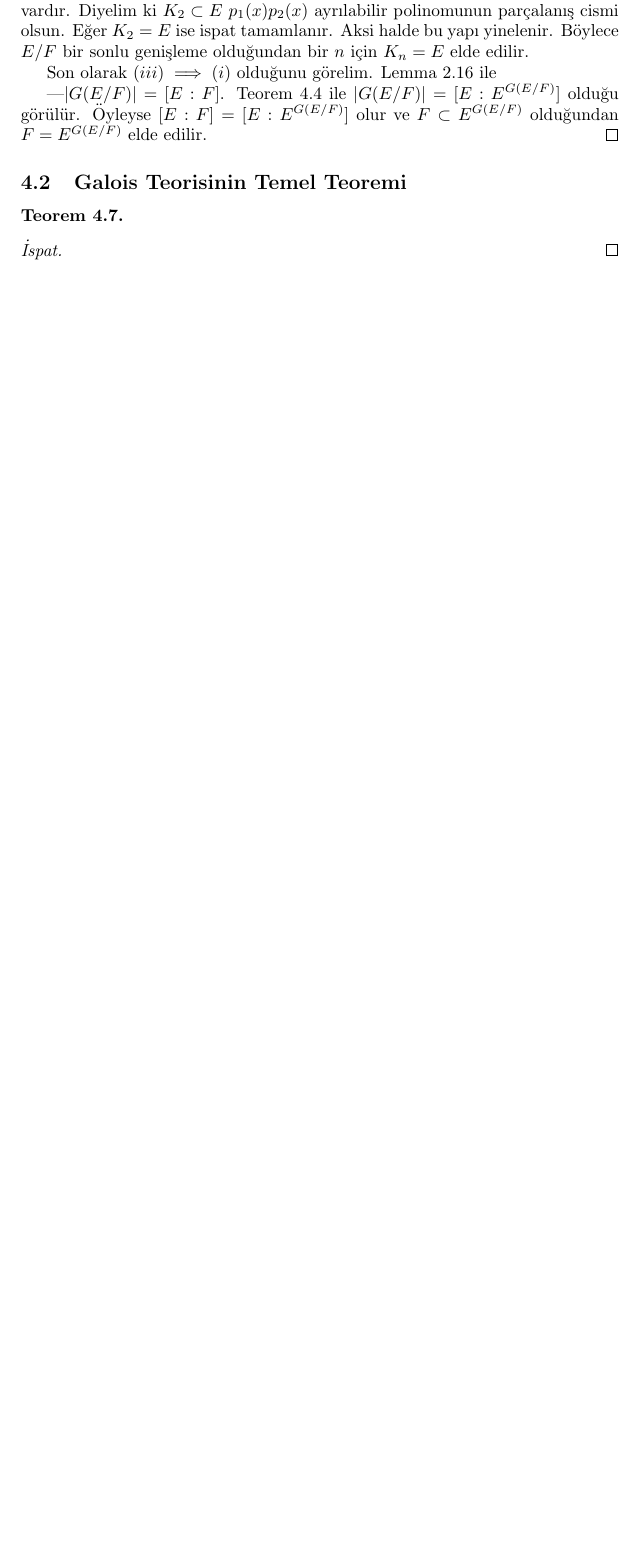
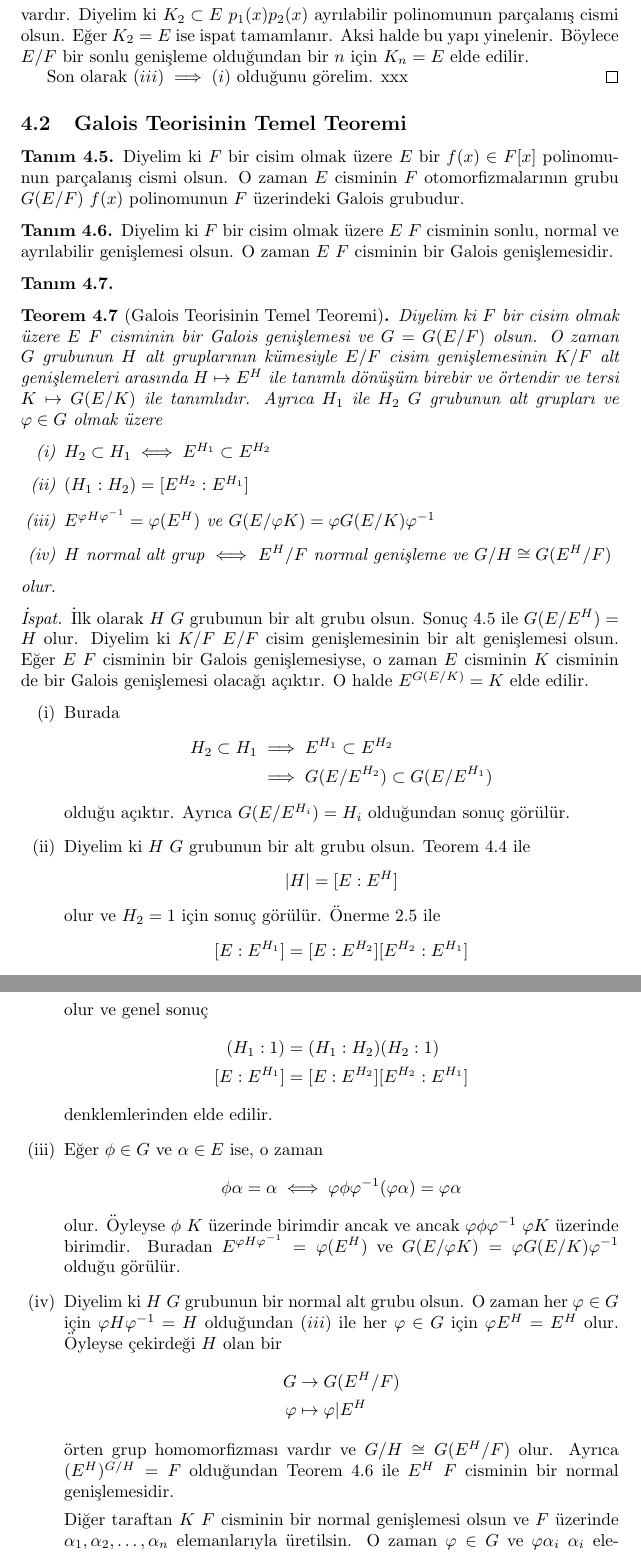
Before and after one commit to 0l1fe/Cisimler-ve-Galois-Teorisi, a LaTeX document (main.tex): part of page 20 of 22 before the commit and two parts of pages 21 and 22 of 23 after it, the two joined at a grey line, cut so that both start at the same text, the shorter picture padded with empty space. Compiled offline with pdfLaTeX.

Commit message:
Update main.tex

```diff
--- a/main.tex
+++ b/main.tex
@@ -900,19 +900,70 @@
     	        Şimdi $(ii) \implies (iii)$ olduğunu görelim. Diyelim ki $\alpha_1 \notin F$ olmak üzere $\alpha_1 \in E$ olsun. Burada $E/F$ bir sonlu genişleme olduğundan $\alpha_1$ $F$ üzerinde cebirseldir. Diyelim ki $p_1(x) \in F[x]$ $\alpha_1$ elemanının minimal polinomu olsun. Hipotezden $p_1(x)$ ayrılabilirdir ve $p_1(x)$ polinomunun tüm kökleri $E$ cismindedir. Diyelim ki $K_1 \subset E$ $p_1(x)$ polinomunun parçalanış cismi olsun. Eğer $K_1 = E$ ise, o zaman ispat tamamlanır. Aksi halde $\alpha_2 \notin K_1$ olmak üzere $\alpha_2 \in E$ olsun. Hipotezden $\alpha_2$ elemanını kök kabul eden bir ayrılabilir indirgenemez $p_2(x) \in F[x]$ polinomu vardır. Diyelim ki $K_2 \subset E$ $p_1(x)p_2(x)$ ayrılabilir polinomunun parçalanış cismi olsun. Eğer $K_2 = E$ ise ispat tamamlanır. Aksi halde bu yapı yinelenir. Böylece $E/F$ bir sonlu genişleme olduğundan bir $n$ için $K_n = E$ elde edilir.\par
-    	        Son olarak $(iii) \implies (i)$ olduğunu görelim. Lemma 2.16 ile
-
-
-
-    	        ---$\abs{G(E/F)} = [E : F]$. Teorem 4.4 ile $\abs{G(E/F)} = [E : E^{G(E/F)}]$ olduğu görülür. Öyleyse $[E : F] = [E : E^{G(E/F)}]$ olur ve $F \subset E^{G(E/F)}$ olduğundan $F = E^{G(E/F)}$ elde edilir.
+    	        Son olarak $(iii) \implies (i)$ olduğunu görelim. xxx
     	    \end{proof}
 
     	\subsection{Galois Teorisinin Temel Teoremi}
 
-    	    \begin{thm}
+    	    \begin{defn}
+    	        Diyelim ki $F$ bir cisim olmak üzere $E$ bir $f(x) \in F[x]$ polinomunun parçalanış cismi olsun. O zaman $E$ cisminin $F$ otomorfizmalarının grubu $G(E/F)$ $f(x)$ polinomunun $F$ üzerindeki Galois grubudur.
+    	    \end{defn}
 
+    	    \begin{defn}
+    	        Diyelim ki $F$ bir cisim olmak üzere $E$ $F$ cisminin sonlu, normal ve ayrılabilir genişlemesi olsun. O zaman $E$ $F$ cisminin bir Galois genişlemesidir.
+    	    \end{defn}
+
+    	    \begin{defn}
+
+    	    \end{defn}
+
+    	    \begin{thm}[Galois Teorisinin Temel Teoremi]
+    	        Diyelim ki $F$ bir cisim olmak üzere $E$ $F$ cisminin bir Galois genişlemesi ve $G = G(E/F)$ olsun. O zaman $G$ grubunun $H$ alt gruplarının kümesiyle $E/F$ cisim genişlemesinin $K/F$ alt genişlemeleri arasında $H \mapsto E^H$ ile tanımlı dönüşüm birebir ve örtendir ve tersi $K \mapsto G(E/K)$ ile tanımlıdır. Ayrıca $H_1$ ile $H_2$ $G$ grubunun alt grupları ve $\varphi \in G$ olmak üzere
+    	        \begin{enumerate}
+    				\renewcommand{\labelenumi}{(\roman{enumi})}
+    				\item $H_2 \subset H_1 \iff E^{H_1} \subset E^{H_2}$
+    				\item $(H_1 : H_2) = [E^{H_2} : E^{H_1}]$
+    				\item $E^{\varphi H \varphi^{-1}} = \varphi(E^H)$ ve $G(E/\varphi K) = \varphi G(E/K) \varphi^{-1}$
+    				\item $H$ normal alt grup $\iff$ $E^H/F$ normal genişleme ve $G/H \cong G(E^H/F)$
+    			\end{enumerate}
+    	        olur.
     	    \end{thm}
 
     	    \begin{proof}[İspat]
-
+    	        İlk olarak $H$ $G$ grubunun bir alt grubu olsun. Sonuç 4.5 ile $G(E/E^H) = H$ olur. Diyelim ki $K/F$ $E/F$ cisim genişlemesinin bir alt genişlemesi olsun. Eğer $E$ $F$ cisminin bir Galois genişlemesiyse, o zaman $E$ cisminin $K$ cisminin de bir Galois genişlemesi olacağı açıktır. O halde $E^{G(E/K)} = K$ elde edilir.
+    	        \begin{enumerate}
+    				\renewcommand{\labelenumi}{(\roman{enumi})}
+    				\item Burada
+    				\begin{align*}
+    				    H_2 \subset H_1 &\implies E^{H_1} \subset E^{H_2}\\
+    				    &\implies G(E/E^{H_2}) \subset G(E/E^{H_1})
+    				\end{align*}
+    				olduğu açıktır. Ayrıca $G(E/E^{H_i}) = H_i$ olduğundan sonuç görülür.
+    				\item Diyelim ki $H$ $G$ grubunun bir alt grubu olsun. Teorem 4.4 ile
+    				\begin{equation*}
+    				    \abs{H} = [E : E^H]
+    				\end{equation*}
+    			    olur ve $H_2 = 1$ için sonuç görülür. Önerme 2.5 ile
+    			    \begin{equation*}
+    			        [E : E^{H_1}] = [E : E^{H_2}][E^{H_2} : E^{H_1}]
+    			    \end{equation*}
+    			    olur ve genel sonuç
+    			    \begin{align*}
+    			        (H_1 : 1) &= (H_1 : H_2)(H_2 : 1)\\
+    			        [E : E^{H_1}] &= [E : E^{H_2}][E^{H_2} : E^{H_1}]
+    			    \end{align*}
+    			    denklemlerinden elde edilir.
+    			    \item Eğer $\phi \in G$ ve $\alpha \in E$ ise, o zaman
+    			    \begin{equation*}
+    			        \phi \alpha = \alpha \iff \varphi \phi \varphi^{-1}(\varphi \alpha) = \varphi \alpha
+    			    \end{equation*}
+    			    olur. Öyleyse $\phi$ $K$ üzerinde birimdir ancak ve ancak $\varphi \phi \varphi^{-1}$ $\varphi K$ üzerinde birimdir. Buradan $E^{\varphi H \varphi^{-1}} = \varphi(E^H)$ ve $G(E/\varphi K) = \varphi G(E/K) \varphi^{-1}$ olduğu görülür.
+    			    \item Diyelim ki $H$ $G$ grubunun bir normal alt grubu olsun. O zaman her $\varphi \in G$ için $\varphi H \varphi^{-1} = H$ olduğundan $(iii)$ ile her $\varphi \in G$ için $\varphi E^H = E^H$ olur. Öyleyse çekirdeği $H$ olan bir
+    			    \begin{align*}
+    			        G &\to G(E^H/F)\\
+    			        \varphi &\mapsto \varphi|E^H
+    			    \end{align*}
+    			    örten grup homomorfizması vardır ve $G/H \cong G(E^H/F)$ olur. Ayrıca $(E^H)^{G/H} = F$ olduğundan Teorem 4.6 ile $E^H$ $F$ cisminin bir normal genişlemesidir.\par
+    			    Diğer taraftan $K$ $F$ cisminin bir normal genişlemesi olsun ve $F$ üzerinde $\alpha_1, \alpha_2, \dots, \alpha_n$ elemanlarıyla üretilsin. O zaman $\varphi \in G$ ve $\varphi \alpha_i$ $\alpha_i$ elemanının $F$ üzerindeki minimal polinomunun bir kökü olduğundan $K$ cismindedir. Böylece $\varphi K = K$ ve $(iii)$ ile $\varphi H \varphi^{-1} = H$ elde edilir.
+    			\end{enumerate}
     	    \end{proof}
 
     	\subsection{Cebirin Temel Teoremi}
```
Also changed, not shown: main.tex (26 more changed lines).
